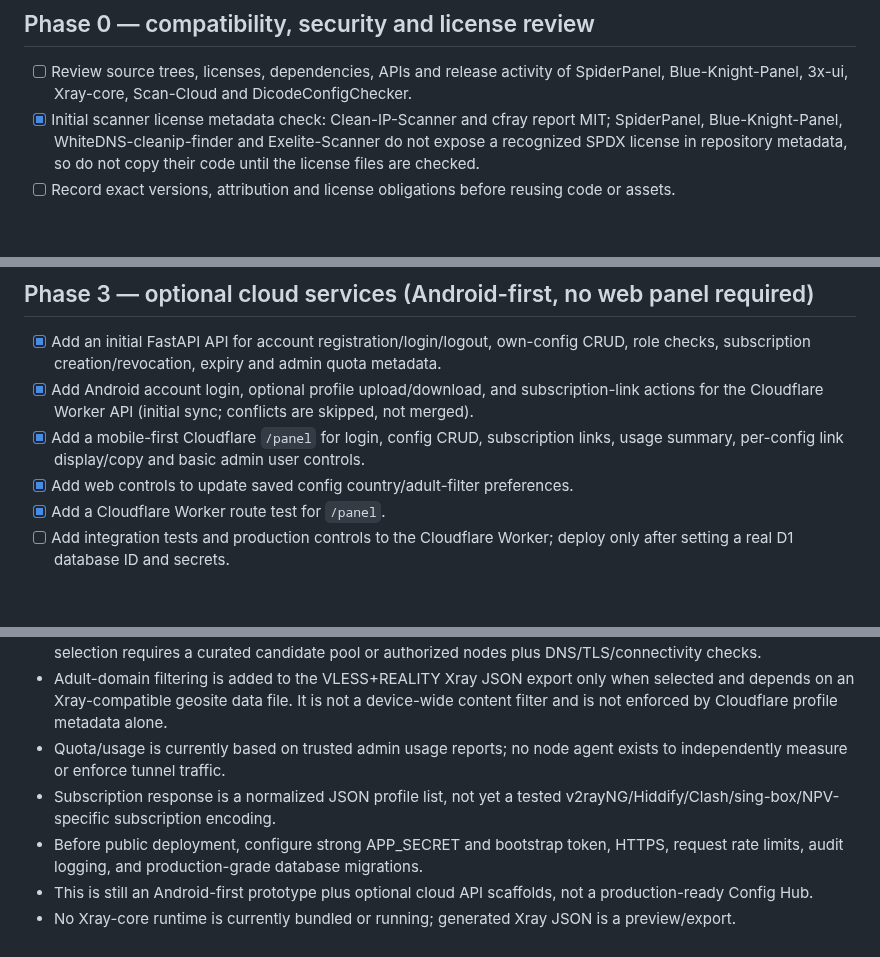
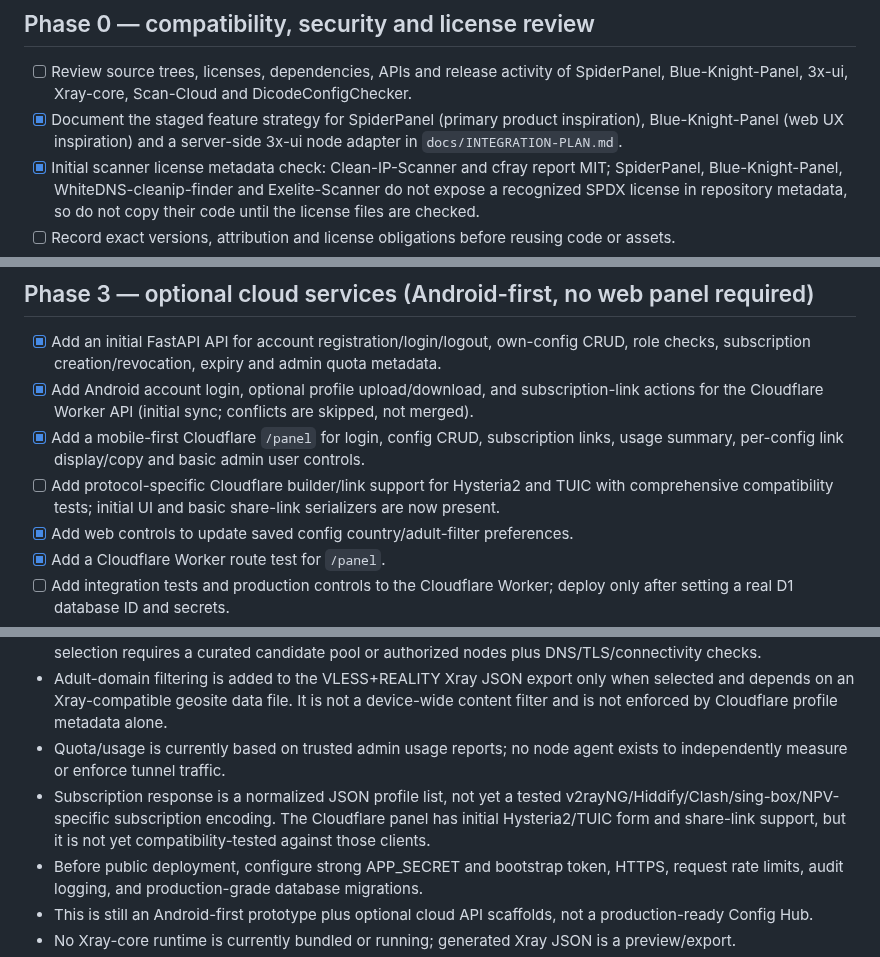
Before and after one commit to AMINOPY/SPD-C, a Markdown page: docs/ROADMAP.md, 3 parts joined by grey strips. GitHub-like rendering; blank space fills up the shorter version.

Commit message:
docs: track SpiderPanel Blue-Knight and 3x-ui integration plan

```diff
--- a/docs/ROADMAP.md
+++ b/docs/ROADMAP.md
@@ -4,6 +4,7 @@ This roadmap is the acceptance checklist for evolving the current Android config
 
 ## Phase 0 — compatibility, security and license review
 - [ ] Review source trees, licenses, dependencies, APIs and release activity of SpiderPanel, Blue-Knight-Panel, 3x-ui, Xray-core, Scan-Cloud and DicodeConfigChecker.
+- [x] Document the staged feature strategy for SpiderPanel (primary product inspiration), Blue-Knight-Panel (web UX inspiration) and a server-side 3x-ui node adapter in `docs/INTEGRATION-PLAN.md`.
 - [x] Initial scanner license metadata check: Clean-IP-Scanner and cfray report MIT; SpiderPanel, Blue-Knight-Panel, WhiteDNS-cleanip-finder and Exelite-Scanner do not expose a recognized SPDX license in repository metadata, so do not copy their code until the license files are checked.
 - [ ] Record exact versions, attribution and license obligations before reusing code or assets.
 - [ ] Pin protocol compatibility to a tested Xray-core release and document export-format limitations.
@@ -46,6 +47,7 @@ This roadmap is the acceptance checklist for evolving the current Android config
 - [x] Add an initial FastAPI API for account registration/login/logout, own-config CRUD, role checks, subscription creation/revocation, expiry and admin quota metadata.
 - [x] Add Android account login, optional profile upload/download, and subscription-link actions for the Cloudflare Worker API (initial sync; conflicts are skipped, not merged).
 - [x] Add a mobile-first Cloudflare `/panel` for login, config CRUD, subscription links, usage summary, per-config link display/copy and basic admin user controls.
+- [ ] Add protocol-specific Cloudflare builder/link support for Hysteria2 and TUIC with comprehensive compatibility tests; initial UI and basic share-link serializers are now present.
 - [x] Add web controls to update saved config country/adult-filter preferences.
 - [x] Add a Cloudflare Worker route test for `/panel`.
 - [ ] Add integration tests and production controls to the Cloudflare Worker; deploy only after setting a real D1 database ID and secrets.
@@ -89,7 +91,7 @@ This roadmap is the acceptance checklist for evolving the current Android config
 - Country choice currently records the requested country; it does not find or guarantee a clean IP. Actual IP selection requires a curated candidate pool or authorized nodes plus DNS/TLS/connectivity checks.
 - Adult-domain filtering is added to the VLESS+REALITY Xray JSON export only when selected and depends on an Xray-compatible geosite data file. It is not a device-wide content filter and is not enforced by Cloudflare profile metadata alone.
 - Quota/usage is currently based on trusted admin usage reports; no node agent exists to independently measure or enforce tunnel traffic.
-- Subscription response is a normalized JSON profile list, not yet a tested v2rayNG/Hiddify/Clash/sing-box/NPV-specific subscription encoding.
+- Subscription response is a normalized JSON profile list, not yet a tested v2rayNG/Hiddify/Clash/sing-box/NPV-specific subscription encoding. The Cloudflare panel has initial Hysteria2/TUIC form and share-link support, but it is not yet compatibility-tested against those clients.
 - Before public deployment, configure strong APP_SECRET and bootstrap token, HTTPS, request rate limits, audit logging, and production-grade database migrations.
 - This is still an Android-first prototype plus optional cloud API scaffolds, not a production-ready Config Hub.
 - No Xray-core runtime is currently bundled or running; generated Xray JSON is a preview/export.
```
